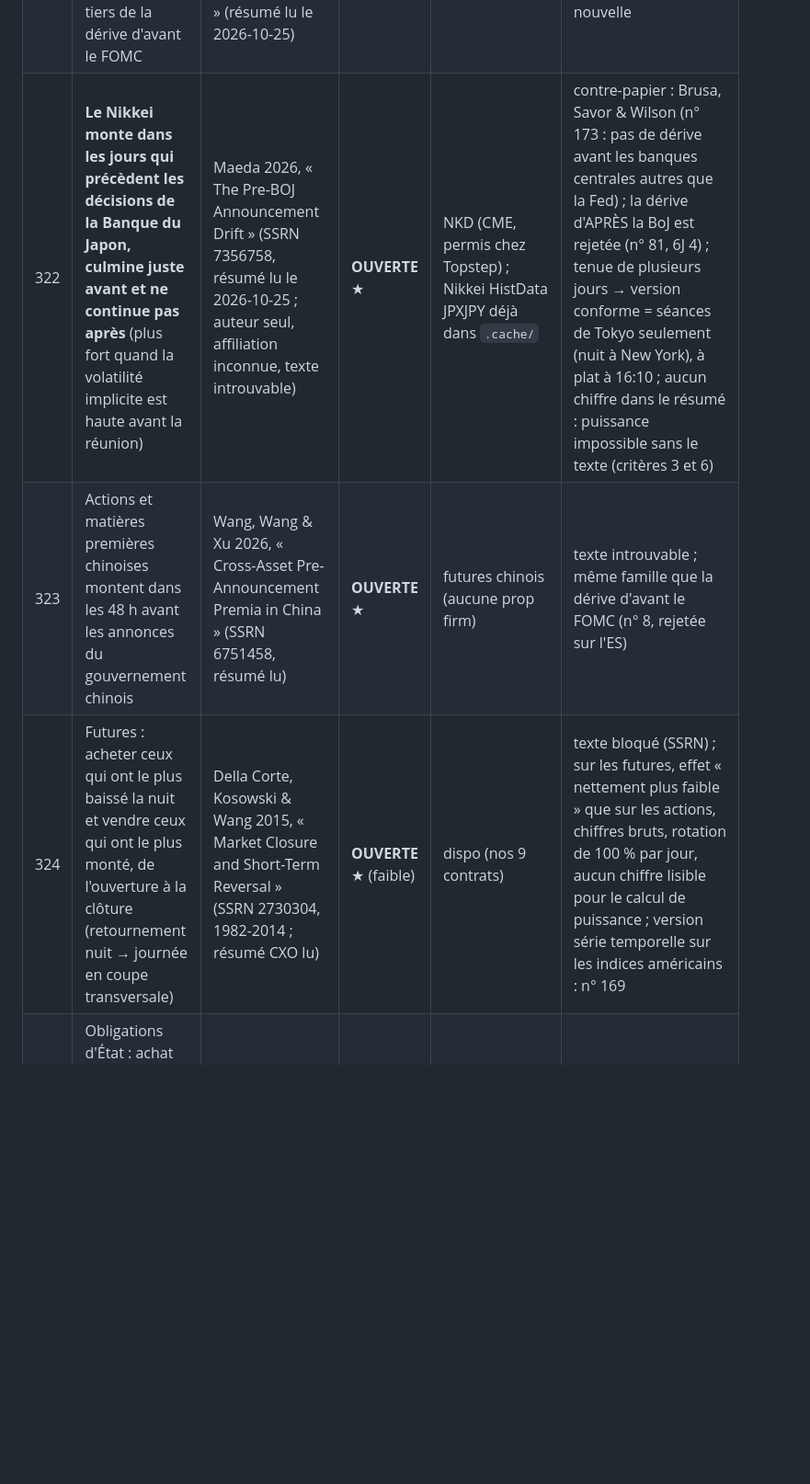
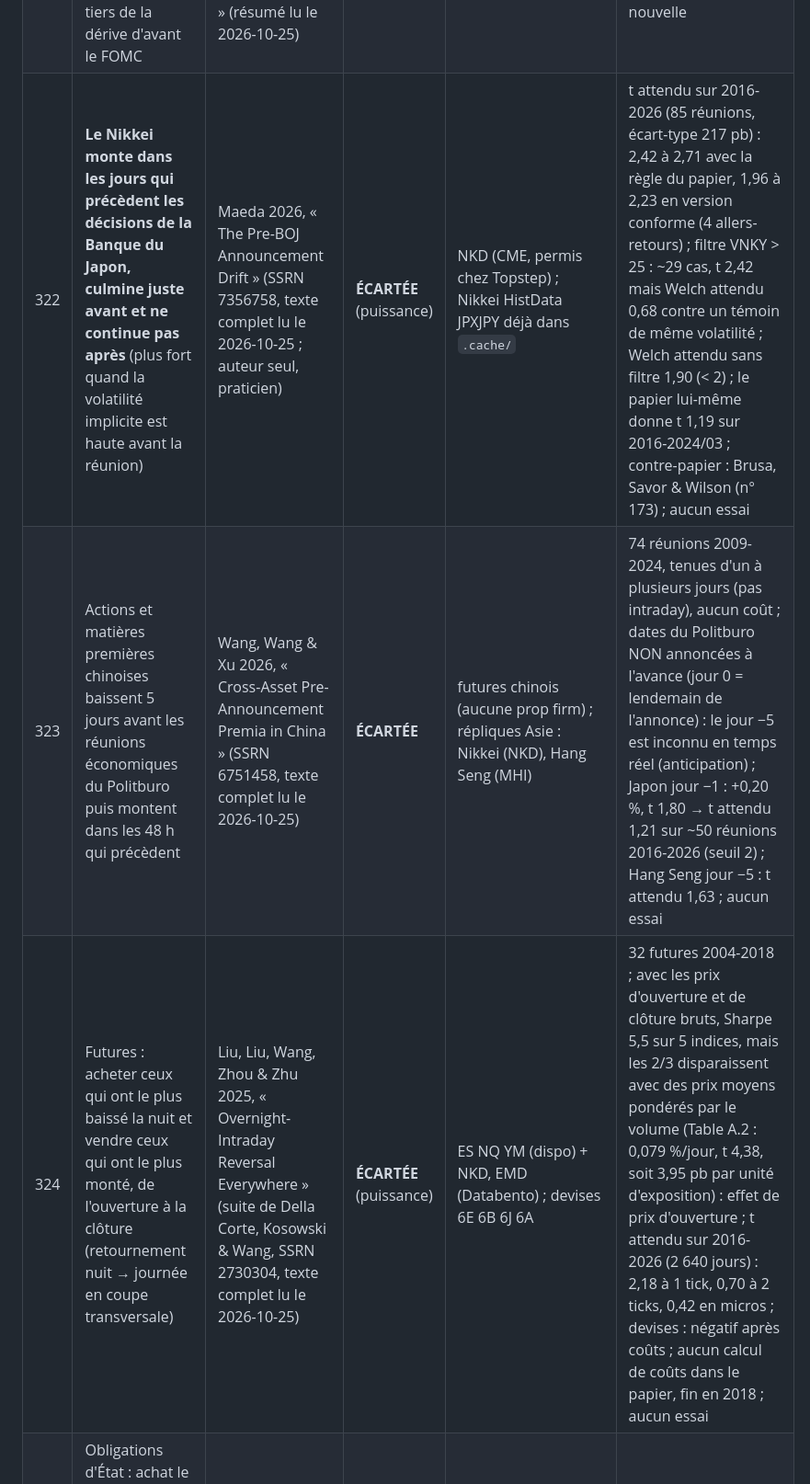
Before and after one commit to Mathisuuuu/FineShit, a Markdown page: Python/recherche/inventaire_hypotheses.md, the part around one of its changes. Shown at 92% size. Drawn GitHub-style; blank space fills up the shorter version.

```diff
--- a/Python/recherche/inventaire_hypotheses.md
+++ b/Python/recherche/inventaire_hypotheses.md
@@ -524,9 +524,9 @@ avec l'effet du papier atteint 3 (2 pour moins de 60 cas).
 | 319 | Les mêmes paris de pentification annoncent la réaction des taux courts et de la livre et du franc suisse au chiffre de l'emploi (fenêtre de 10 min) | Park, FEDS 2019-025, tableau 6 | ÉCARTÉE | 6B (dispo), 6S, ZQ, SR3 (Databento) | β livre 7,5 pb, franc 11,4 pb pour STEEP = 1 (t 2,2-2,3 sur ~30 ans, mensuel) : sur 10 ans (~125 chiffres) t ≈ 1,3 avant frais ; fed funds / Eurodollar t ≈ 3 sur 30 ans → ≈ 1,7 sur 10 ans → sous 3 |
 | 320 | Les taux britanniques montent dans les 2 jours avant les chiffres macro (emploi, inflation) et la Banque d'Angleterre, surtout les semaines d'émission | Lou, Pinter, Üslü & Walker, BRI WP / BoE SWP (« Bond supply, yield drifts and liquidity provision before macroeconomic announcements », résumé lu le 2026-10-25) | ÉCARTÉE | gilts (ICE), ZN / ZB | extension du n° 171 (mêmes auteurs) aux chiffres macro ; gilts à l'ICE (aucune prop firm) ; version américaine contredite (Pan & Peng, n° 53 : ~5 pb par réunion, puissance trop faible) |
 | 321 | Le volume des actions baisse avant le FOMC et remonte après ; il explique un tiers de la dérive d'avant le FOMC | BRI WP « Volume dynamics around FOMC announcements » (résumé lu le 2026-10-25) | ÉCARTÉE | ES | explique la dérive d'avant le FOMC, rejetée trois fois (n° 8) ; aucune règle de prix nouvelle |
-| 322 | **Le Nikkei monte dans les jours qui précèdent les décisions de la Banque du Japon, culmine juste avant et ne continue pas après** (plus fort quand la volatilité implicite est haute avant la réunion) | Maeda 2026, « The Pre-BOJ Announcement Drift » (SSRN 7356758, résumé lu le 2026-10-25 ; auteur seul, affiliation inconnue, texte introuvable) | **OUVERTE** ★ | NKD (CME, permis chez Topstep) ; Nikkei HistData JPXJPY déjà dans `.cache/` | contre-papier : Brusa, Savor & Wilson (n° 173 : pas de dérive avant les banques centrales autres que la Fed) ; la dérive d'APRÈS la BoJ est rejetée (n° 81, 6J 4) ; tenue de plusieurs jours → version conforme = séances de Tokyo seulement (nuit à New York), à plat à 16:10 ; aucun chiffre dans le résumé : puissance impossible sans le texte (critères 3 et 6) |
-| 323 | Actions et matières premières chinoises montent dans les 48 h avant les annonces du gouvernement chinois | Wang, Wang & Xu 2026, « Cross-Asset Pre-Announcement Premia in China » (SSRN 6751458, résumé lu) | **OUVERTE** ★ | futures chinois (aucune prop firm) | texte introuvable ; même famille que la dérive d'avant le FOMC (n° 8, rejetée sur l'ES) |
-| 324 | Futures : acheter ceux qui ont le plus baissé la nuit et vendre ceux qui ont le plus monté, de l'ouverture à la clôture (retournement nuit → journée en coupe transversale) | Della Corte, Kosowski & Wang 2015, « Market Closure and Short-Term Reversal » (SSRN 2730304, 1982-2014 ; résumé CXO lu) | **OUVERTE** ★ (faible) | dispo (nos 9 contrats) | texte bloqué (SSRN) ; sur les futures, effet « nettement plus faible » que sur les actions, chiffres bruts, rotation de 100 % par jour, aucun chiffre lisible pour le calcul de puissance ; version série temporelle sur les indices américains : n° 169 |
+| 322 | **Le Nikkei monte dans les jours qui précèdent les décisions de la Banque du Japon, culmine juste avant et ne continue pas après** (plus fort quand la volatilité implicite est haute avant la réunion) | Maeda 2026, « The Pre-BOJ Announcement Drift » (SSRN 7356758, texte complet lu le 2026-10-25 ; auteur seul, praticien) | **ÉCARTÉE** (puissance) | NKD (CME, permis chez Topstep) ; Nikkei HistData JPXJPY déjà dans `.cache/` | t attendu sur 2016-2026 (85 réunions, écart-type 217 pb) : 2,42 à 2,71 avec la règle du papier, 1,96 à 2,23 en version conforme (4 allers-retours) ; filtre VNKY > 25 : ~29 cas, t 2,42 mais Welch attendu 0,68 contre un témoin de même volatilité ; Welch attendu sans filtre 1,90 (< 2) ; le papier lui-même donne t 1,19 sur 2016-2024/03 ; contre-papier : Brusa, Savor & Wilson (n° 173) ; aucun essai |
+| 323 | Actions et matières premières chinoises baissent 5 jours avant les réunions économiques du Politburo puis montent dans les 48 h qui précèdent | Wang, Wang & Xu 2026, « Cross-Asset Pre-Announcement Premia in China » (SSRN 6751458, texte complet lu le 2026-10-25) | **ÉCARTÉE** | futures chinois (aucune prop firm) ; répliques Asie : Nikkei (NKD), Hang Seng (MHI) | 74 réunions 2009-2024, tenues d'un à plusieurs jours (pas intraday), aucun coût ; dates du Politburo NON annoncées à l'avance (jour 0 = lendemain de l'annonce) : le jour −5 est inconnu en temps réel (anticipation) ; Japon jour −1 : +0,20 %, t 1,80 → t attendu 1,21 sur ~50 réunions 2016-2026 (seuil 2) ; Hang Seng jour −5 : t attendu 1,63 ; aucun essai |
+| 324 | Futures : acheter ceux qui ont le plus baissé la nuit et vendre ceux qui ont le plus monté, de l'ouverture à la clôture (retournement nuit → journée en coupe transversale) | Liu, Liu, Wang, Zhou & Zhu 2025, « Overnight-Intraday Reversal Everywhere » (suite de Della Corte, Kosowski & Wang, SSRN 2730304, texte complet lu le 2026-10-25) | **ÉCARTÉE** (puissance) | ES NQ YM (dispo) + NKD, EMD (Databento) ; devises 6E 6B 6J 6A | 32 futures 2004-2018 ; avec les prix d'ouverture et de clôture bruts, Sharpe 5,5 sur 5 indices, mais les 2/3 disparaissent avec des prix moyens pondérés par le volume (Table A.2 : 0,079 %/jour, t 4,38, soit 3,95 pb par unité d'exposition) : effet de prix d'ouverture ; t attendu sur 2016-2026 (2 640 jours) : 2,18 à 1 tick, 0,70 à 2 ticks, 0,42 en micros ; devises : négatif après coûts ; aucun calcul de coûts dans le papier, fin en 2018 ; aucun essai |
 | 325 | Obligations d'État : achat le dernier jour du mois au prorata de la duration (rééquilibrage des indices), pic à la photo de l'indice (16:00 depuis 2021) | Soebhag, Verwijmeren & Martinetti 2026, « Buying Duration » (SSRN 7601879, résumé lu) | ÉCARTÉE | ZB, UB (Databento) | 1,19 pb le dernier jour du mois : t attendu ≈ 1,9 (ZB), 2,2 (UB) < 3 ; famille déjà rejetée (`fin_de_mois_taux.py`) |
 | 326 | Réaction des actions au FOMC plus forte en récession | Ryabinin 2023 (SSRN) | ÉCARTÉE | ES | la récession n'est connue qu'après coup (datation NBER) ; réaction APRÈS l'annonce, sens inconnu à l'avance |
 | 327 | Futures bitcoin et ether du CME : rafale de volume et d'écart à la réouverture du dimanche | Lee 2026, « What Recedes and What Remains When Markets Go 24/7 » (SSRN 7546659, résumé lu) | ÉCARTÉE | MBT, MET | l'auteur ne trouve aucune composante de prix persistante (le déséquilibre des premières secondes ne prévoit rien) ; le CME cote en continu depuis mai 2026 : plus de réouverture |
```
Also changed, not shown: other parts of Python/recherche/inventaire_hypotheses.md (+16 -3 lines), CLAUDE.md (+1 -1 lines).
